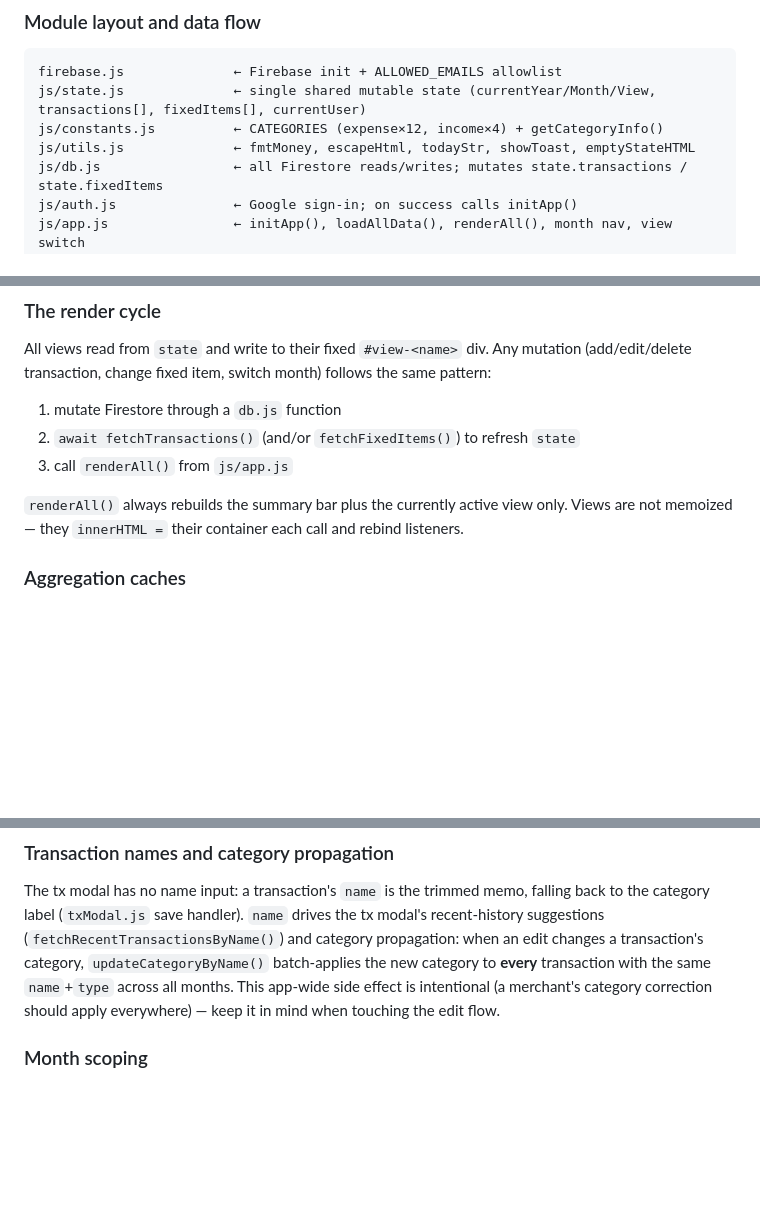
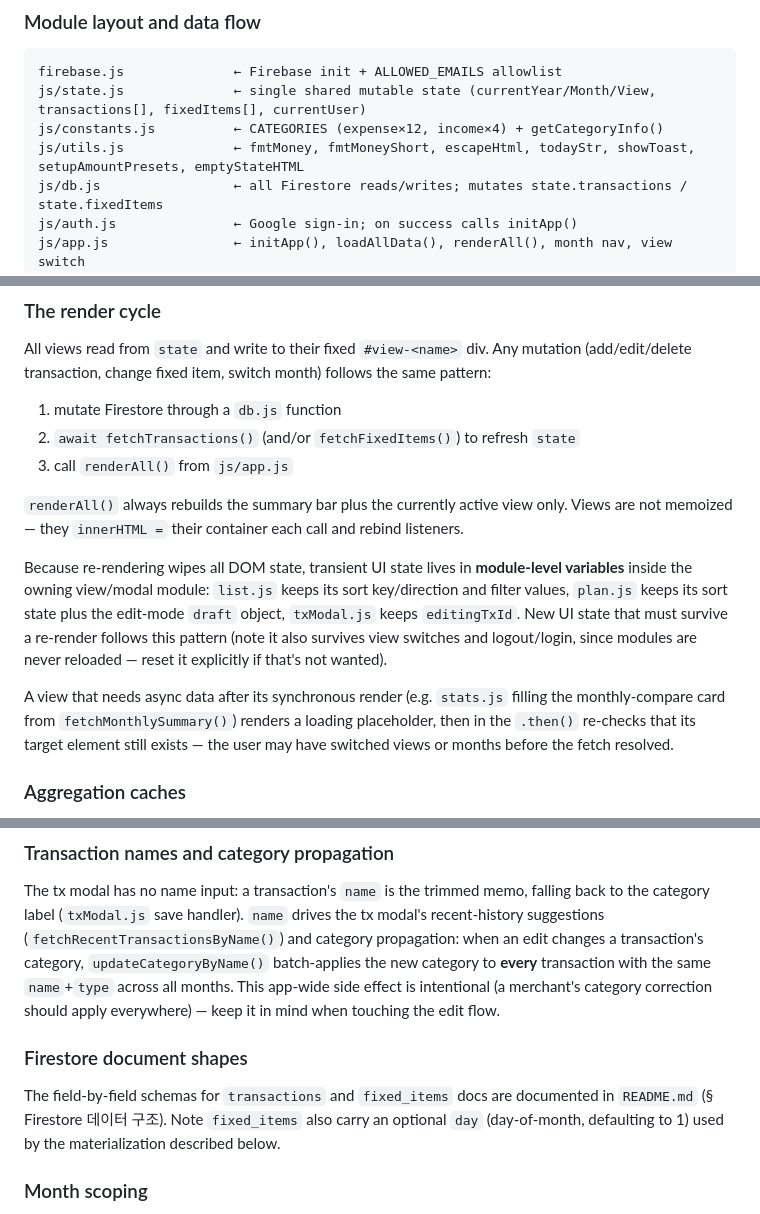
Before and after one commit to y1kk3love/Couple-Budget, a Markdown page: CLAUDE.md, 3 parts joined by grey strips. GitHub-like rendering; blank space fills up the shorter version.

Commit message:
docs: CLAUDE.md 보강 — 모듈 레벨 UI 상태 패턴 등 문서화
- 뷰/모달의 일시적 UI 상태(정렬·필터·수정 draft)가 모듈 레벨 변수로
  유지되는 패턴과 그 수명(뷰 전환·재로그인에도 유지) 기록
- stats 뷰의 비동기 채움 + 대상 요소 존재 확인 가드 패턴 기록
- Firestore 문서 스키마가 README에 있음을 안내 (fixed_items.day 포함)
- utils.js 모듈 맵에 fmtMoneyShort, setupAmountPresets 추가

Co-Authored-By: Claude Fable 5 <noreply@anthropic.com>
Claude-Session: https://claude.ai/code/session_01VgRiYgdQaioAhebBeYuasp

```diff
--- a/CLAUDE.md
+++ b/CLAUDE.md
@@ -31,7 +31,7 @@ Single-page app with one global mutable `state` object and a single `renderAll()
 firebase.js              ← Firebase init + ALLOWED_EMAILS allowlist
 js/state.js              ← single shared mutable state (currentYear/Month/View, transactions[], fixedItems[], currentUser)
 js/constants.js          ← CATEGORIES (expense×12, income×4) + getCategoryInfo()
-js/utils.js              ← fmtMoney, escapeHtml, todayStr, showToast, emptyStateHTML
+js/utils.js              ← fmtMoney, fmtMoneyShort, escapeHtml, todayStr, showToast, setupAmountPresets, emptyStateHTML
 js/db.js                 ← all Firestore reads/writes; mutates state.transactions / state.fixedItems
 js/auth.js               ← Google sign-in; on success calls initApp()
 js/app.js                ← initApp(), loadAllData(), renderAll(), month nav, view switch
@@ -51,6 +51,10 @@ All views read from `state` and write to their fixed `#view-<name>` div. Any mut
 
 `renderAll()` always rebuilds the summary bar plus the currently active view only. Views are not memoized — they `innerHTML =` their container each call and rebind listeners.
 
+Because re-rendering wipes all DOM state, transient UI state lives in **module-level variables** inside the owning view/modal module: `list.js` keeps its sort key/direction and filter values, `plan.js` keeps its sort state plus the edit-mode `draft` object, `txModal.js` keeps `editingTxId`. New UI state that must survive a re-render follows this pattern (note it also survives view switches and logout/login, since modules are never reloaded — reset it explicitly if that's not wanted).
+
+A view that needs async data after its synchronous render (e.g. `stats.js` filling the monthly-compare card from `fetchMonthlySummary()`) renders a loading placeholder, then in the `.then()` re-checks that its target element still exists — the user may have switched views or months before the fetch resolved.
+
 ### Aggregation caches
 
 `db.js` keeps two module-level `Map` caches — `balanceCache` (for `calcAccumulatedBalance()`) and `monthlySummaryCache` (for `fetchMonthlySummary()`, used by the stats view). Both are cleared only through `invalidateBalanceCache()`. **Any code that writes to the `transactions` collection must call `invalidateBalanceCache()` afterwards** — the `db.js` mutation helpers already do, but code writing directly to Firestore (e.g. `csvModal.js`) must call it explicitly, or the summary bar / stats will show stale numbers until reload.
@@ -58,6 +62,10 @@ All views read from `state` and write to their fixed `#view-<name>` div. Any mut
 ### Transaction names and category propagation
 
 The tx modal has no name input: a transaction's `name` is the trimmed memo, falling back to the category label (`txModal.js` save handler). `name` drives the tx modal's recent-history suggestions (`fetchRecentTransactionsByName()`) and category propagation: when an edit changes a transaction's category, `updateCategoryByName()` batch-applies the new category to **every** transaction with the same `name`+`type` across all months. This app-wide side effect is intentional (a merchant's category correction should apply everywhere) — keep it in mind when touching the edit flow.
+
+### Firestore document shapes
+
+The field-by-field schemas for `transactions` and `fixed_items` docs are documented in `README.md` (§ Firestore 데이터 구조). Note `fixed_items` also carry an optional `day` (day-of-month, defaulting to 1) used by the materialization described below.
 
 ### Month scoping
 
```
